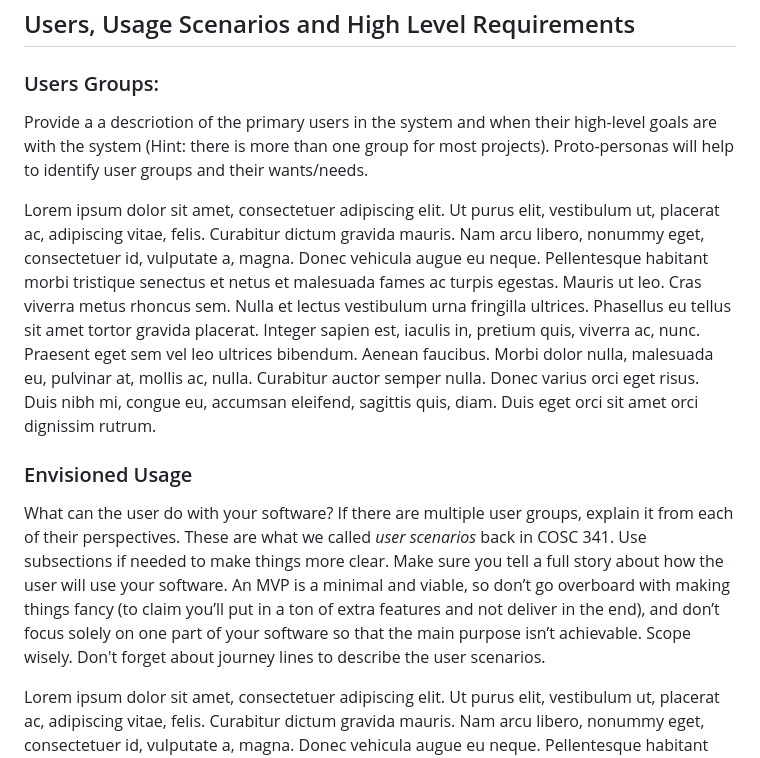
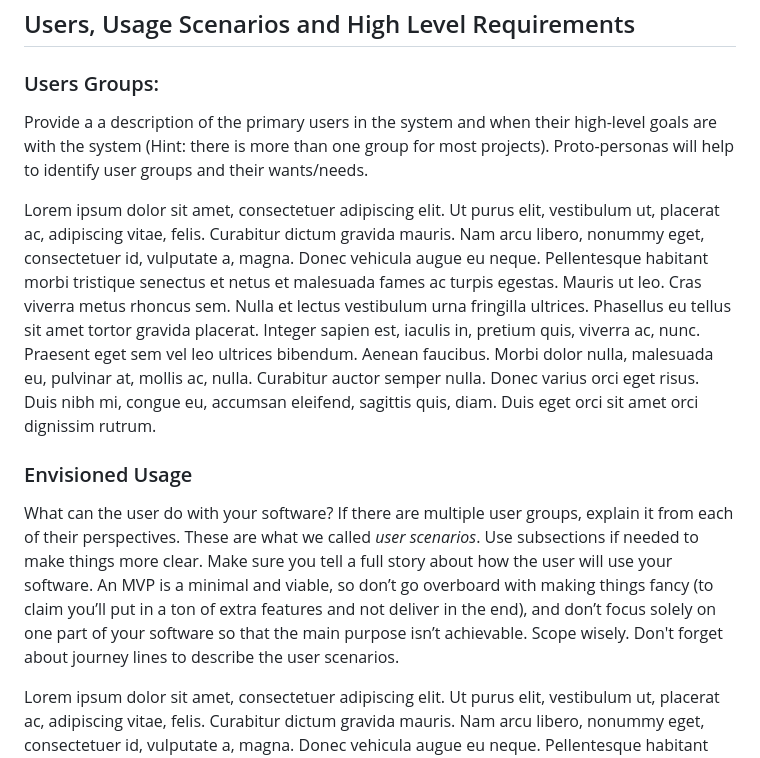
Before and after one commit to moktadir23/TaskManagement, a Markdown page: project_plan.md, the part around the change. Drawn GitHub-style.

Commit message:
text edits project_plan.md

```diff
--- a/project_plan.md
+++ b/project_plan.md
@@ -29,12 +29,12 @@ Lorem ipsum dolor sit amet, consectetuer adipiscing elit. Ut purus elit, vestibu
 ## Users, Usage Scenarios and High Level Requirements
 
 ### Users Groups:
-Provide a a descriotion of the primary users in the system and when their high-level goals are with the system (Hint: there is more than one group for most projects).  Proto-personas will help to identify user groups and their wants/needs.
+Provide a a description of the primary users in the system and when their high-level goals are with the system (Hint: there is more than one group for most projects).  Proto-personas will help to identify user groups and their wants/needs.
 
 Lorem ipsum dolor sit amet, consectetuer adipiscing elit. Ut purus elit, vestibulum ut, placerat ac, adipiscing vitae, felis. Curabitur dictum gravida mauris. Nam arcu libero, nonummy eget, consectetuer id, vulputate a, magna. Donec vehicula augue eu neque. Pellentesque habitant morbi tristique senectus et netus et malesuada fames ac turpis egestas. Mauris ut leo. Cras viverra metus rhoncus sem. Nulla et lectus vestibulum urna fringilla ultrices. Phasellus eu tellus sit amet tortor gravida placerat. Integer sapien est, iaculis in, pretium quis, viverra ac, nunc. Praesent eget sem vel leo ultrices bibendum. Aenean faucibus. Morbi dolor nulla, malesuada eu, pulvinar at, mollis ac, nulla. Curabitur auctor semper nulla. Donec varius orci eget risus. Duis nibh mi, congue eu, accumsan eleifend, sagittis quis, diam. Duis eget orci sit amet orci dignissim rutrum.
 
 ### Envisioned Usage
-What can the user do with your software? If there are multiple user groups, explain it from each of their perspectives. These are what we called *user scenarios* back in COSC 341. Use subsections if needed to make things more clear. Make sure you tell a full story about how the user will use your software. An MVP is a minimal and viable, so don’t go overboard with making things fancy (to claim you’ll put in a ton of extra features and not deliver in the end), and don’t focus solely on one part of your software so that the main purpose isn’t achievable. Scope wisely.  Don't forget about journey lines to describe the user scenarios.
+What can the user do with your software? If there are multiple user groups, explain it from each of their perspectives. These are what we called *user scenarios*. Use subsections if needed to make things more clear. Make sure you tell a full story about how the user will use your software. An MVP is a minimal and viable, so don’t go overboard with making things fancy (to claim you’ll put in a ton of extra features and not deliver in the end), and don’t focus solely on one part of your software so that the main purpose isn’t achievable. Scope wisely.  Don't forget about journey lines to describe the user scenarios.
 
 Lorem ipsum dolor sit amet, consectetuer adipiscing elit. Ut purus elit, vestibulum ut, placerat ac, adipiscing vitae, felis. Curabitur dictum gravida mauris. Nam arcu libero, nonummy eget, consectetuer id, vulputate a, magna. Donec vehicula augue eu neque. Pellentesque habitant morbi tristique senectus et netus et malesuada fames ac turpis egestas. Mauris ut leo. Cras viverra metus rhoncus sem. Nulla et lectus vestibulum urna fringilla ultrices. Phasellus eu tellus sit amet tortor gravida placerat. Integer sapien est, iaculis in, pretium quis, viverra ac, nunc. Praesent eget sem vel leo ultrices bibendum. Aenean faucibus. Morbi dolor nulla, malesuada eu, pulvinar at, mollis ac, nulla. Curabitur auctor semper nulla. Donec varius orci eget risus. Duis nibh mi, congue eu, accumsan eleifend, sagittis quis, diam. Duis eget orci sit amet orci dignissim rutrum.
 
```
